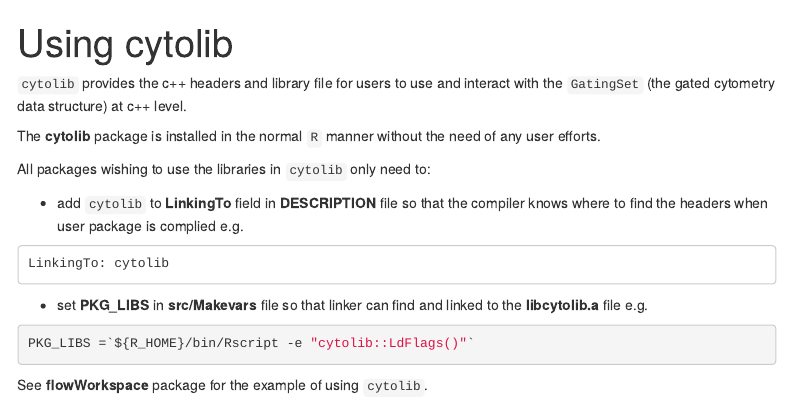
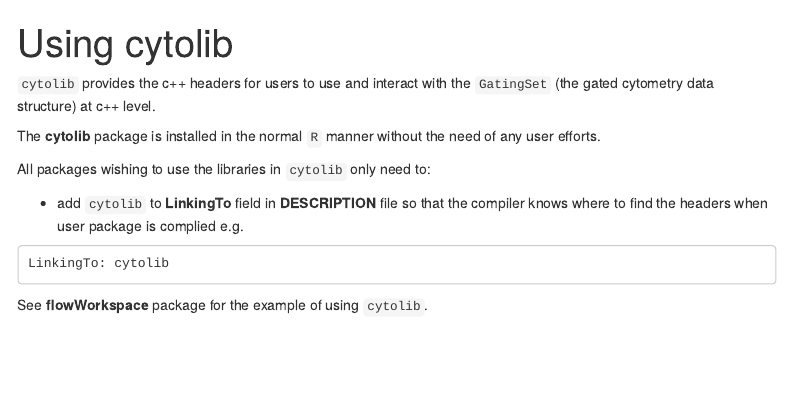
Before and after one commit to RGLab/cytolib, an R Markdown document (vignettes/cytolib.Rmd): the page in a window 1100 px wide, from its top. Rendered offline with R 4.5, knitr and Pandoc, with nearby package versions; menus at the side of the page are left out.

Commit message:
rm R folder and update vignette

````diff
--- a/vignettes/cytolib.Rmd
+++ b/vignettes/cytolib.Rmd
@@ -17,7 +17,7 @@ library(knitr)
 opts_chunk$set(message = FALSE, warning = FALSE, fig.height= 3, fig.width= 5)
 ```
 
-`cytolib` provides the c++ headers and library file for users to use and interact with the `GatingSet` (the gated cytometry data structure) at c++ level.
+`cytolib` provides the c++ headers for users to use and interact with the `GatingSet` (the gated cytometry data structure) at c++ level.
 
 
 The **cytolib** package is installed in the normal `R` manner without the need of any user efforts.
@@ -30,10 +30,4 @@ e.g.
 LinkingTo: cytolib
 ```
 
-- set **PKG_LIBS** in **src/Makevars** file so that linker can find and linked to the **libcytolib.a** file
-e.g.
-```bash
-PKG_LIBS =`${R_HOME}/bin/Rscript -e "cytolib::LdFlags()"`
-```
-
 See **flowWorkspace** package for the example of using `cytolib`.
````
Also changed, not shown: R/zzz.R (deleted, +0 -12 lines), README.md, 1 other file.
